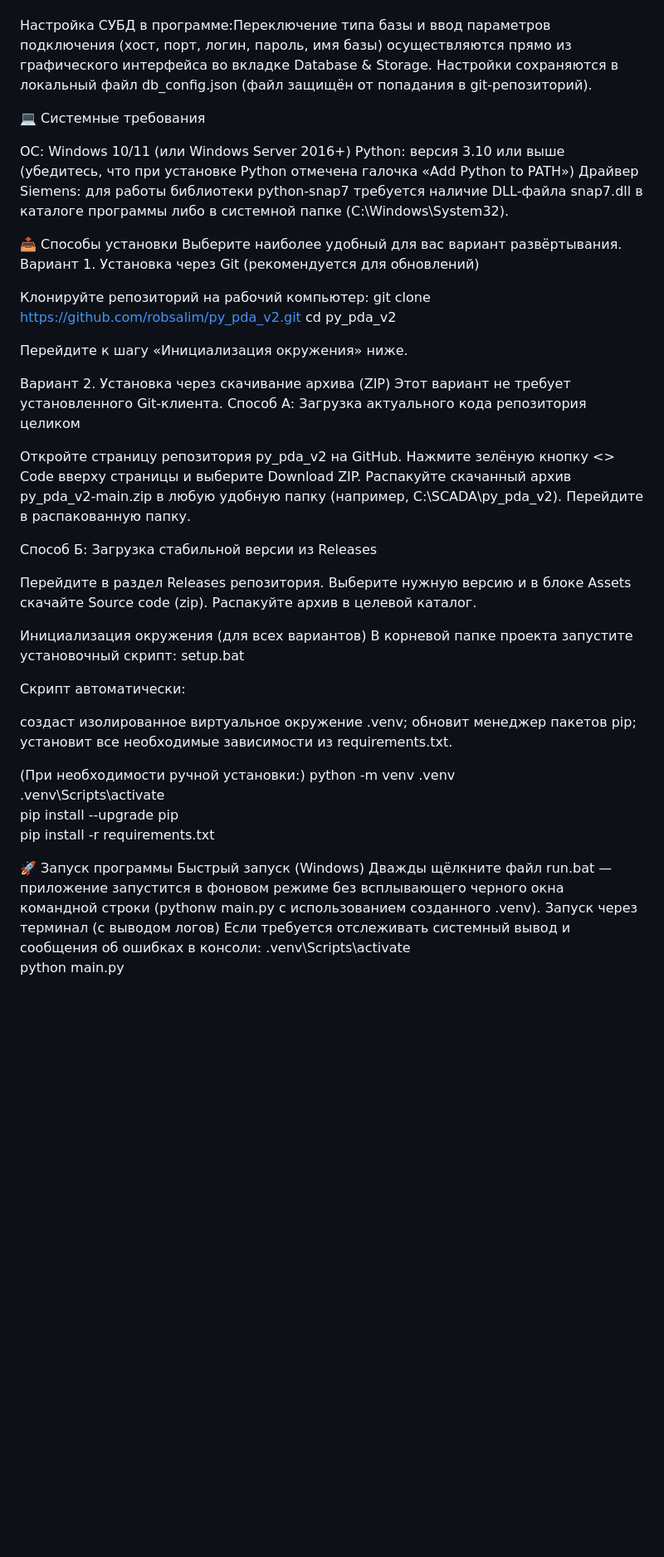
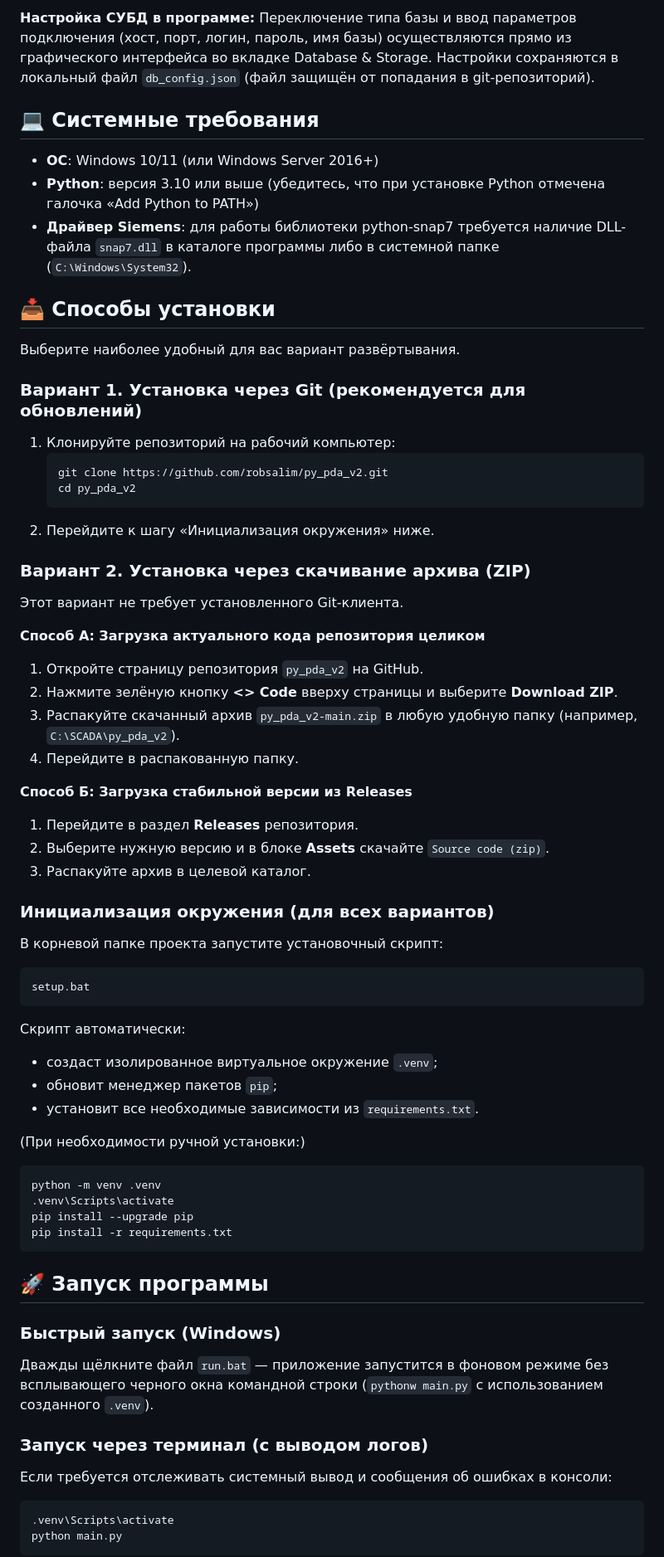
Before and after one commit to robsalim/py_pda_v2, a Markdown page: README.md, the part around one of its changes. Shown at 83% size. Drawn GitHub-style; blank space fills up the shorter version.

````diff
--- a/README.md
+++ b/README.md
@@ -56,65 +54,77 @@ PDA Next-Gen поддерживает несколько вариантов СУ
 
+**Настройка СУБД в программе:** Переключение типа базы и ввод параметров подключения (хост, порт, логин, пароль, имя базы) осуществляются прямо из графического интерфейса во вкладке Database & Storage. Настройки сохраняются в локальный файл `db_config.json` (файл защищён от попадания в git-репозиторий).
 
-Настройка СУБД в программе:Переключение типа базы и ввод параметров подключения (хост, порт, логин, пароль, имя базы) осуществляются прямо из графического интерфейса во вкладке Database & Storage. Настройки сохраняются в локальный файл db_config.json (файл защищён от попадания в git-репозиторий).
+## 💻 Системные требования
 
+- **ОС**: Windows 10/11 (или Windows Server 2016+)
+- **Python**: версия 3.10 или выше (убедитесь, что при установке Python отмечена галочка «Add Python to PATH»)
+- **Драйвер Siemens**: для работы библиотеки python-snap7 требуется наличие DLL-файла `snap7.dll` в каталоге программы либо в системной папке (`C:\Windows\System32`).
 
-💻 Системные требования
+## 📥 Способы установки
 
-ОС: Windows 10/11 (или Windows Server 2016+)
-Python: версия 3.10 или выше (убедитесь, что при установке Python отмечена галочка «Add Python to PATH»)
-Драйвер Siemens: для работы библиотеки python-snap7 требуется наличие DLL-файла snap7.dll в каталоге программы либо в системной папке (C:\Windows\System32).
+Выберите наиболее удобный для вас вариант развёртывания.
 
+### Вариант 1. Установка через Git (рекомендуется для обновлений)
 
-📥 Способы установки
-Выберите наиболее удобный для вас вариант развёртывания.
-Вариант 1. Установка через Git (рекомендуется для обновлений)
+1. Клонируйте репозиторий на рабочий компьютер:
+   ```bat
+   git clone https://github.com/robsalim/py_pda_v2.git
+   cd py_pda_v2
+   ```
+2. Перейдите к шагу «Инициализация окружения» ниже.
 
-Клонируйте репозиторий на рабочий компьютер:
-git clone https://github.com/robsalim/py_pda_v2.git
-cd py_pda_v2
+### Вариант 2. Установка через скачивание архива (ZIP)
 
+Этот вариант не требует установленного Git-клиента.
 
-Перейдите к шагу «Инициализация окружения» ниже.
+**Способ А: Загрузка актуального кода репозитория целиком**
 
+1. Откройте страницу репозитория `py_pda_v2` на GitHub.
+2. Нажмите зелёную кнопку **<> Code** вверху страницы и выберите **Download ZIP**.
+3. Распакуйте скачанный архив `py_pda_v2-main.zip` в любую удобную папку (например, `C:\SCADA\py_pda_v2`).
+4. Перейдите в распакованную папку.
 
-Вариант 2. Установка через скачивание архива (ZIP)
-Этот вариант не требует установленного Git-клиента.
-Способ А: Загрузка актуального кода репозитория целиком
+**Способ Б: Загрузка стабильной версии из Releases**
 
-Откройте страницу репозитория py_pda_v2 на GitHub.
-Нажмите зелёную кнопку <> Code вверху страницы и выберите Download ZIP.
-Распакуйте скачанный архив py_pda_v2-main.zip в любую удобную папку (например, C:\SCADA\py_pda_v2).
-Перейдите в распакованную папку.
+1. Перейдите в раздел **Releases** репозитория.
+2. Выберите нужную версию и в блоке **Assets** скачайте `Source code (zip)`.
+3. Распакуйте архив в целевой каталог.
 
-Способ Б: Загрузка стабильной версии из Releases
+### Инициализация окружения (для всех вариантов)
 
-Перейдите в раздел Releases репозитория.
-Выберите нужную версию и в блоке Assets скачайте Source code (zip).
-Распакуйте архив в целевой каталог.
+В корневой папке проекта запустите установочный скрипт:
 
-
-Инициализация окружения (для всех вариантов)
-В корневой папке проекта запустите установочный скрипт:
+```bat
 setup.bat
+```
 
 Скрипт автоматически:
 
-создаст изолированное виртуальное окружение .venv;
-обновит менеджер пакетов pip;
-установит все необходимые зависимости из requirements.txt.
+- создаст изолированное виртуальное окружение `.venv`;
+- обновит менеджер пакетов `pip`;
+- установит все необходимые зависимости из `requirements.txt`.
 
 (При необходимости ручной установки:)
+
+```bat
 python -m venv .venv
 .venv\Scripts\activate
 pip install --upgrade pip
 pip install -r requirements.txt
+```
 
+## 🚀 Запуск программы
 
-🚀 Запуск программы
-Быстрый запуск (Windows)
-Дважды щёлкните файл run.bat — приложение запустится в фоновом режиме без всплывающего черного окна командной строки (pythonw main.py с использованием созданного .venv).
-Запуск через терминал (с выводом логов)
+### Быстрый запуск (Windows)
+
+Дважды щёлкните файл `run.bat` — приложение запустится в фоновом режиме без всплывающего черного окна командной строки (`pythonw main.py` с использованием созданного `.venv`).
+
+### Запуск через терминал (с выводом логов)
+
 Если требуется отслеживать системный вывод и сообщения об ошибках в консоли:
+
+```bat
 .venv\Scripts\activate
 python main.py
+```
 
````
Also changed, not shown: other parts of README.md (+53 -45 lines).
